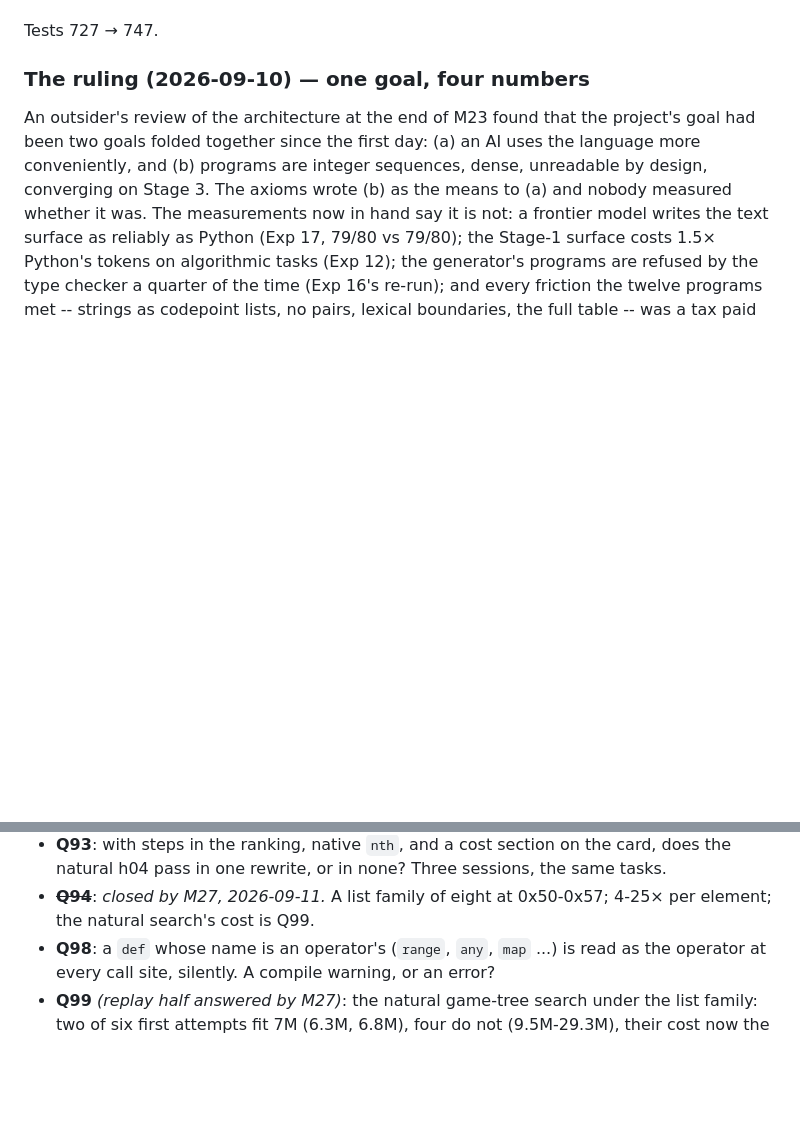
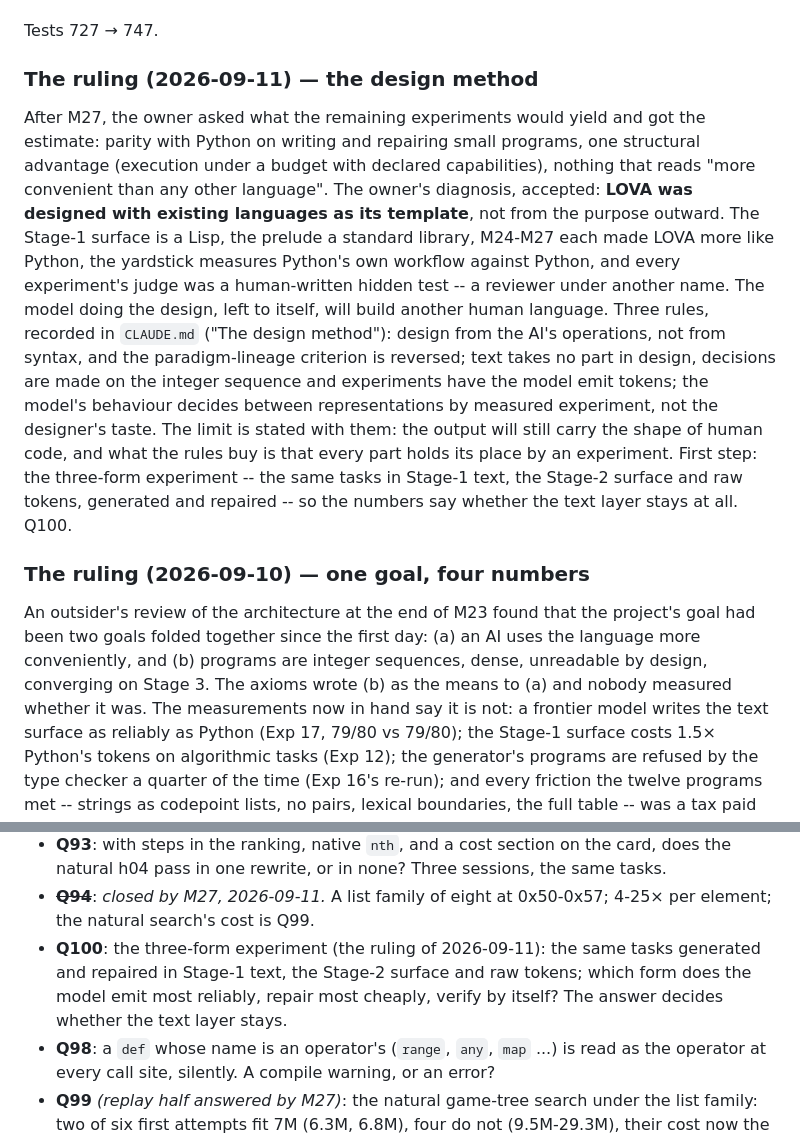
Before and after one commit to npcnpc09/lova-lang, a Markdown page: journal/README.md, 2 parts joined by grey strips. Rendered like a GitHub page; blank space fills up the shorter version.

```diff
--- a/journal/README.md
+++ b/journal/README.md
@@ -559,6 +559,31 @@ first move: named fields cost three percent and remove the least
 readable code in the repository. The language card teaches them.
 
 Tests 727 → 747.
+
+### The ruling (2026-09-11) — the design method
+After M27, the owner asked what the remaining experiments would yield
+and got the estimate: parity with Python on writing and repairing
+small programs, one structural advantage (execution under a budget
+with declared capabilities), nothing that reads "more convenient
+than any other language". The owner's diagnosis, accepted: **LOVA
+was designed with existing languages as its template**, not from the
+purpose outward. The Stage-1 surface is a Lisp, the prelude a
+standard library, M24-M27 each made LOVA more like Python, the
+yardstick measures Python's own workflow against Python, and every
+experiment's judge was a human-written hidden test -- a reviewer
+under another name. The model doing the design, left to itself, will
+build another human language. Three rules, recorded in `CLAUDE.md`
+("The design method"): design from the AI's operations, not from
+syntax, and the paradigm-lineage criterion is reversed; text takes no
+part in design, decisions are made on the integer sequence and
+experiments have the model emit tokens; the model's behaviour decides
+between representations by measured experiment, not the designer's
+taste. The limit is stated with them: the output will still carry the
+shape of human code, and what the rules buy is that every part holds
+its place by an experiment. First step: the three-form experiment --
+the same tasks in Stage-1 text, the Stage-2 surface and raw tokens,
+generated and repaired -- so the numbers say whether the text layer
+stays at all. Q100.
 
 ### The ruling (2026-09-10) — one goal, four numbers
 An outsider's review of the architecture at the end of M23 found that
@@ -1750,6 +1775,11 @@ the corpus grows again.
   Three sessions, the same tasks.
 - ~~**Q94**~~: *closed by M27, 2026-09-11.* A list family of eight at
   0x50-0x57; 4-25× per element; the natural search's cost is Q99.
+- **Q100**: the three-form experiment (the ruling of 2026-09-11):
+  the same tasks generated and repaired in Stage-1 text, the Stage-2
+  surface and raw tokens; which form does the model emit most
+  reliably, repair most cheaply, verify by itself? The answer decides
+  whether the text layer stays.
 - **Q98**: a `def` whose name is an operator's (`range`, `any`, `map`
   ...) is read as the operator at every call site, silently. A compile
   warning, or an error?
```
Also changed, not shown: CLAUDE.md (+47 -3 lines), spec/paradigm-inheritance.md (+9 -0 lines).
